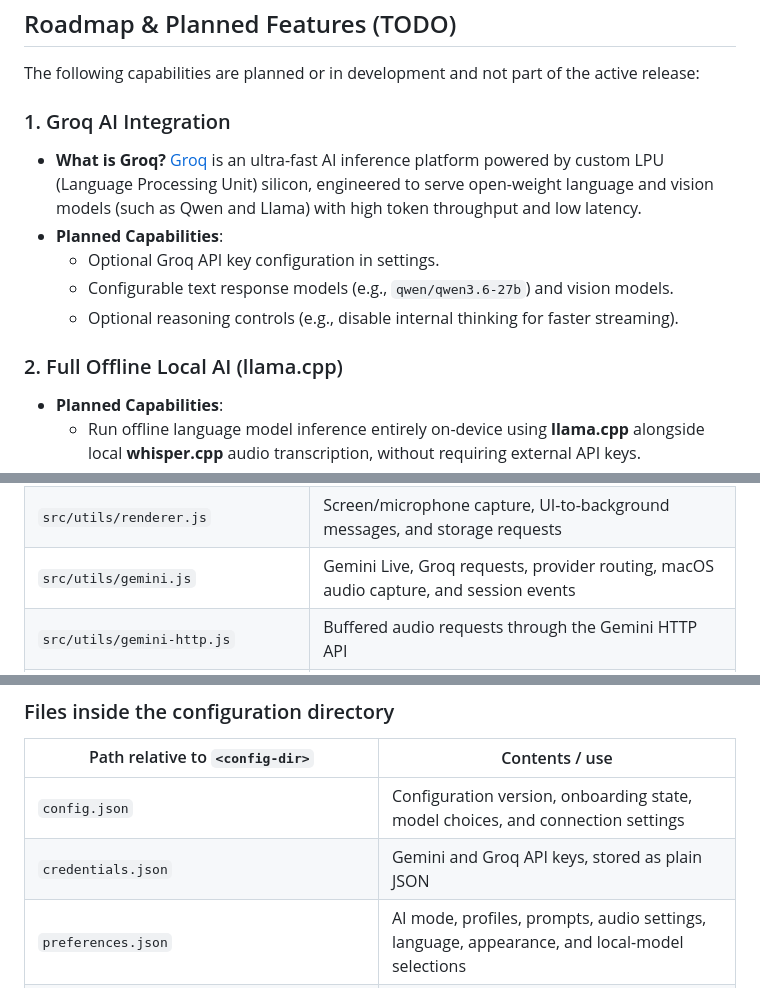
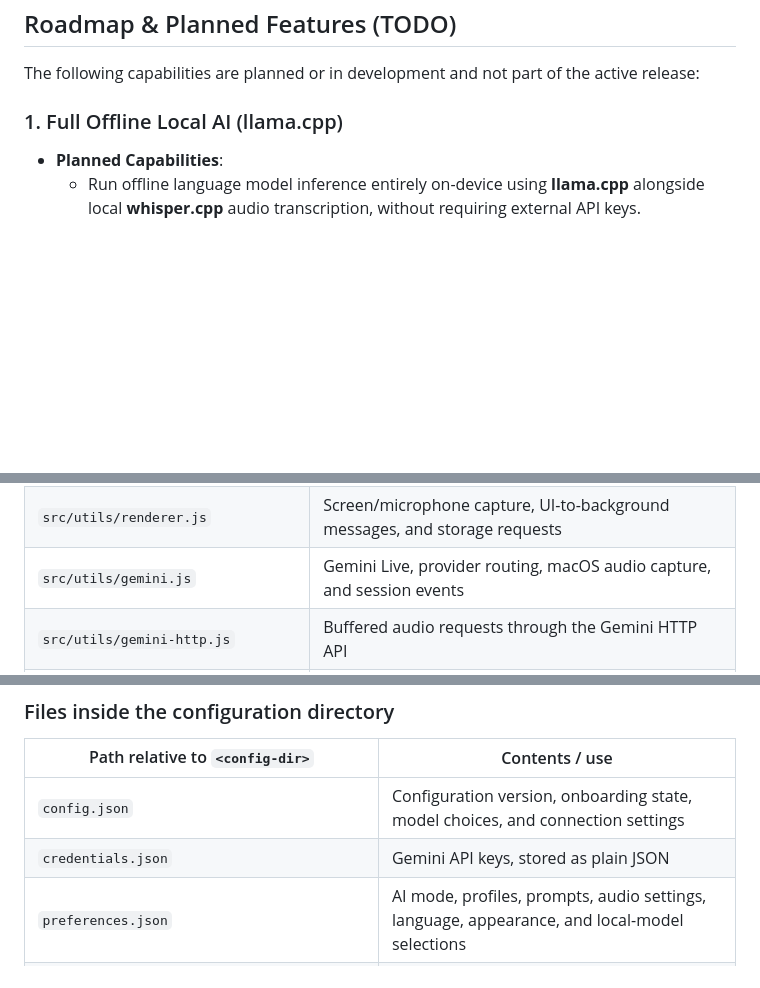
Before and after one commit to phillippree/preechak-ai, a Markdown page: README.md, 3 parts joined by grey strips. Drawn GitHub-style; blank space fills up the shorter version.

Commit message:
remove groq

```diff
--- a/README.md
+++ b/README.md
@@ -137,15 +137,7 @@ Model and context configuration defaults:
 
 The following capabilities are planned or in development and not part of the active release:
 
-### 1. Groq AI Integration
-
-- **What is Groq?** [Groq](https://groq.com) is an ultra-fast AI inference platform powered by custom LPU (Language Processing Unit) silicon, engineered to serve open-weight language and vision models (such as Qwen and Llama) with high token throughput and low latency.
-- **Planned Capabilities**:
-    - Optional Groq API key configuration in settings.
-    - Configurable text response models (e.g., `qwen/qwen3.6-27b`) and vision models.
-    - Optional reasoning controls (e.g., disable internal thinking for faster streaming).
-
-### 2. Full Offline Local AI (llama.cpp)
+### 1. Full Offline Local AI (llama.cpp)
 
 - **Planned Capabilities**:
     - Run offline language model inference entirely on-device using **llama.cpp** alongside local **whisper.cpp** audio transcription, without requiring external API keys.
@@ -200,7 +192,7 @@ Paths in this section are relative to the project folder, shown generically as `
 | `src/components/views/`                  | Home, assistant, history, settings, onboarding, and AI customization screens          |
 | `src/utils/window.js`                    | Window behavior, global hotkeys, capture protection, and screenshot handlers          |
 | `src/utils/renderer.js`                  | Screen/microphone capture, UI-to-background messages, and storage requests            |
-| `src/utils/gemini.js`                    | Gemini Live, Groq requests, provider routing, macOS audio capture, and session events |
+| `src/utils/gemini.js`                    | Gemini Live, provider routing, macOS audio capture, and session events                |
 | `src/utils/gemini-http.js`               | Buffered audio requests through the Gemini HTTP API                                   |
 | `src/utils/localai.js`                   | Local speech detection, Whisper transcription, and llama.cpp requests                 |
 | `src/utils/native-ai-runtime.js`         | Downloads and manages local AI runners and model files                                |
@@ -229,7 +221,7 @@ The app stores its own persistent data outside the project folder. In the tables
 | Path relative to `<config-dir>`                       | Contents / use                                                                               |
 | ----------------------------------------------------- | -------------------------------------------------------------------------------------------- |
 | `config.json`                                         | Configuration version, onboarding state, model choices, and connection settings              |
-| `credentials.json`                                    | Gemini and Groq API keys, stored as plain JSON                                               |
+| `credentials.json`                                    | Gemini API keys, stored as plain JSON                                                        |
 | `preferences.json`                                    | AI mode, profiles, prompts, audio settings, language, appearance, and local-model selections |
 | `keybinds.json`                                       | Saved custom keyboard shortcuts                                                              |
 | `limits.json`                                         | Locally recorded provider usage counters                                                     |
```
Also changed, not shown: other parts of README.md (+1 -1 lines).
